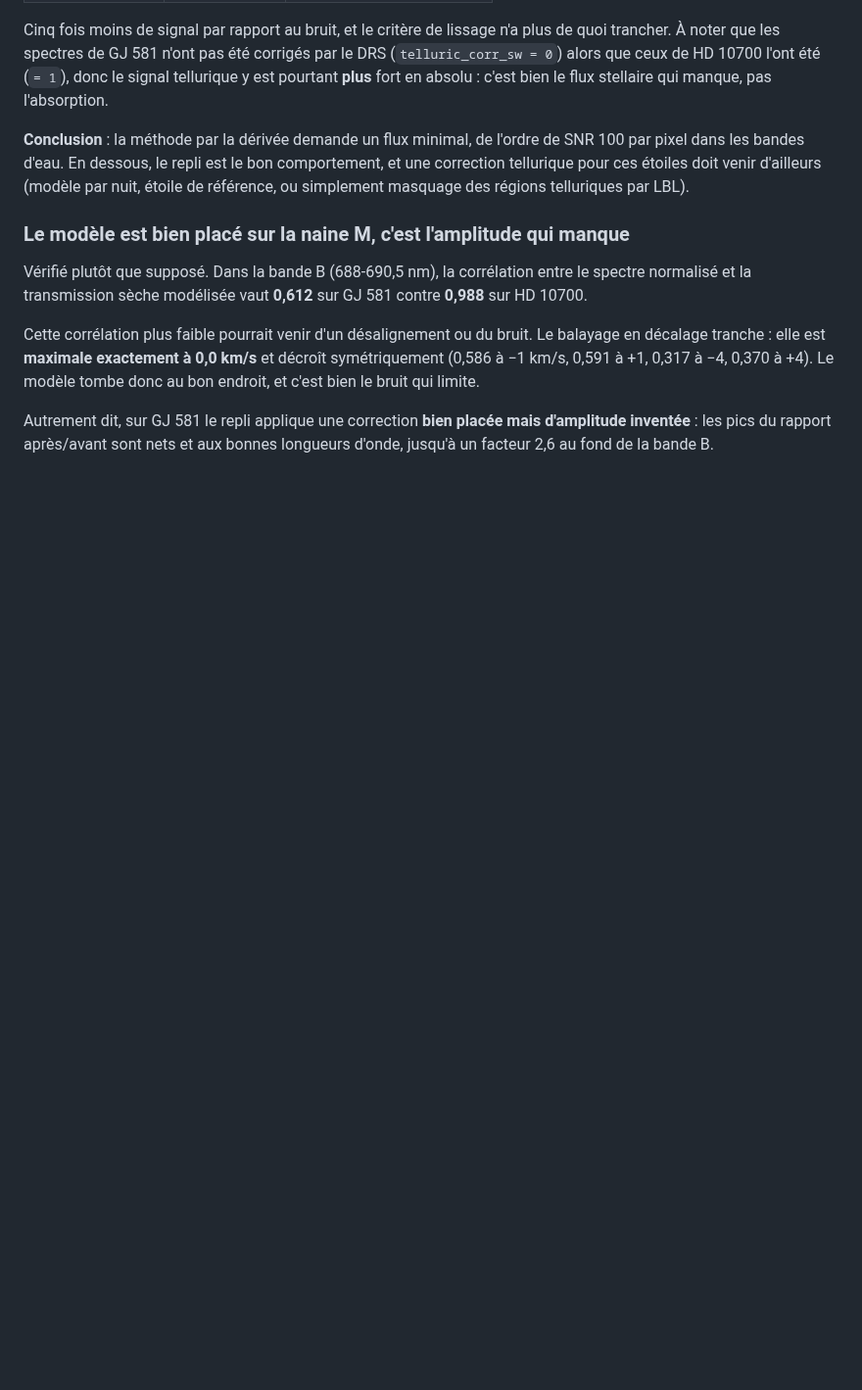
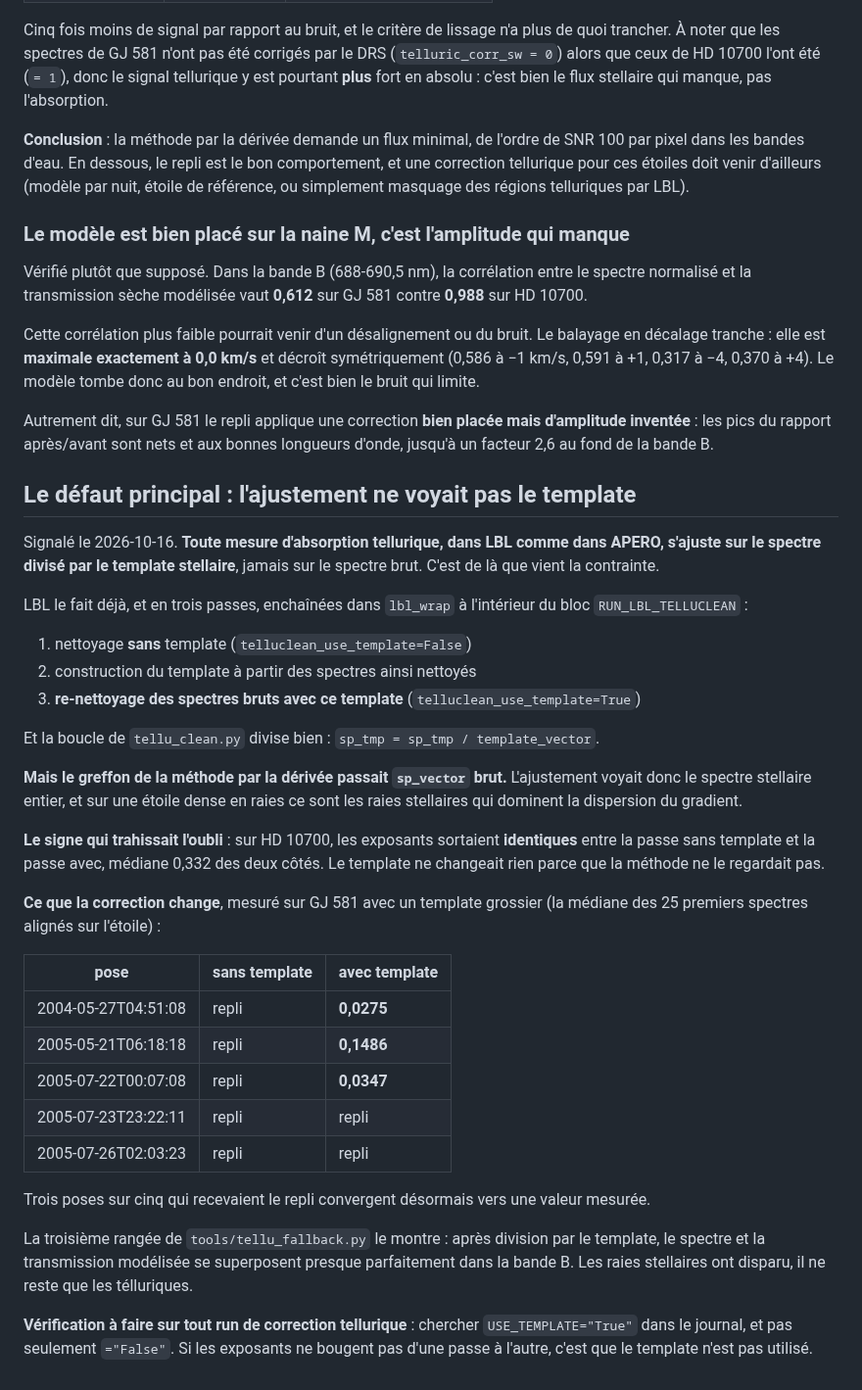
Before and after one commit to eartigau/pca2d_preclean, a Markdown page: docs/telluric_derivative_test.md, the part around the change. Shown at 98% size. GitHub-like rendering; blank space fills up the shorter version.

Commit message:
le defaut principal: l'ajustement ne voyait pas le template
Documente la correction et sa verification. Trois poses sur cinq de GJ 581
passent du repli a une vraie mesure des qu'on divise par un template.

Le signe qui trahissait l'oubli: les exposants identiques entre la passe
sans template et la passe avec, mediane 0.332 des deux cotes sur HD 10700.

Co-Authored-By: Claude Opus 5 (1M context) <noreply@anthropic.com>

```diff
--- a/docs/telluric_derivative_test.md
+++ b/docs/telluric_derivative_test.md
@@ -368,3 +368,52 @@ et décroît symétriquement (0,586 à −1 km/s, 0,591 à +1, 0,317 à −4, 0,
 Autrement dit, sur GJ 581 le repli applique une correction **bien placée mais
 d'amplitude inventée** : les pics du rapport après/avant sont nets et aux
 bonnes longueurs d'onde, jusqu'à un facteur 2,6 au fond de la bande B.
+
+## Le défaut principal : l'ajustement ne voyait pas le template
+
+Signalé le 2026-10-16. **Toute mesure d'absorption tellurique, dans LBL comme
+dans APERO, s'ajuste sur le spectre divisé par le template stellaire**, jamais
+sur le spectre brut. C'est de là que vient la contrainte.
+
+LBL le fait déjà, et en trois passes, enchaînées dans `lbl_wrap` à l'intérieur
+du bloc `RUN_LBL_TELLUCLEAN` :
+
+1. nettoyage **sans** template (`telluclean_use_template=False`)
+2. construction du template à partir des spectres ainsi nettoyés
+3. **re-nettoyage des spectres bruts avec ce template**
+   (`telluclean_use_template=True`)
+
+Et la boucle de `tellu_clean.py` divise bien : `sp_tmp = sp_tmp / template_vector`.
+
+**Mais le greffon de la méthode par la dérivée passait `sp_vector` brut.**
+L'ajustement voyait donc le spectre stellaire entier, et sur une étoile dense
+en raies ce sont les raies stellaires qui dominent la dispersion du gradient.
+
+**Le signe qui trahissait l'oubli** : sur HD 10700, les exposants sortaient
+**identiques** entre la passe sans template et la passe avec, médiane 0,332 des
+deux côtés. Le template ne changeait rien parce que la méthode ne le regardait
+pas.
+
+**Ce que la correction change**, mesuré sur GJ 581 avec un template grossier (la
+médiane des 25 premiers spectres alignés sur l'étoile) :
+
+| pose | sans template | avec template |
+|---|---|---|
+| 2004-05-27T04:51:08 | repli | **0,0275** |
+| 2005-05-21T06:18:18 | repli | **0,1486** |
+| 2005-07-22T00:07:08 | repli | **0,0347** |
+| 2005-07-23T23:22:11 | repli | repli |
+| 2005-07-26T02:03:23 | repli | repli |
+
+Trois poses sur cinq qui recevaient le repli convergent désormais vers une
+valeur mesurée.
+
+La troisième rangée de `tools/tellu_fallback.py` le montre : après division par
+le template, le spectre et la transmission modélisée se superposent presque
+parfaitement dans la bande B. Les raies stellaires ont disparu, il ne reste que
+les télluriques.
+
+**Vérification à faire sur tout run de correction tellurique** : chercher
+`USE_TEMPLATE="True"` dans le journal, et pas seulement `="False"`. Si les
+exposants ne bougent pas d'une passe à l'autre, c'est que le template n'est pas
+utilisé.
```
